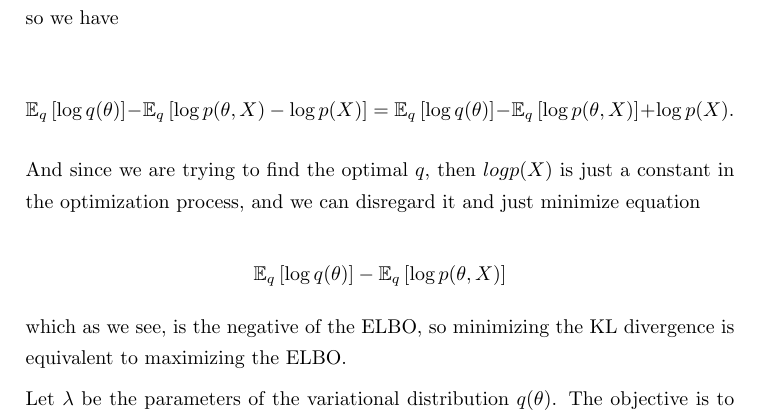
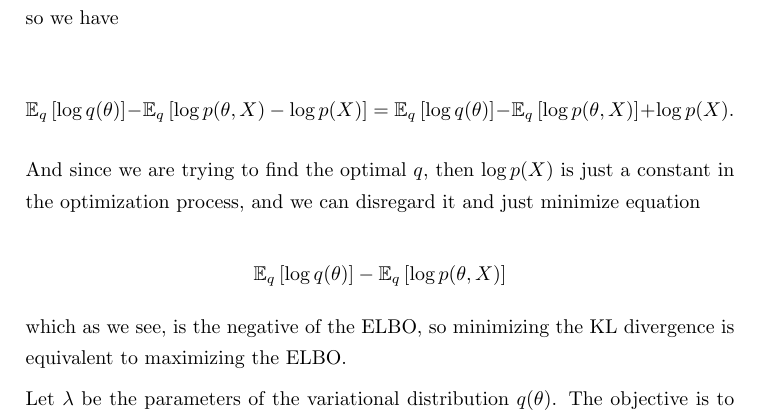
Before and after one commit to mariobecerra/computer_science_msc_dissertation, a LaTeX thesis (latex/msc_thesis.tex, which reads latex/Chapters/02_theory.tex): part of page 36 of 47, cut so that both start at the same text. Compiled offline with pdfLaTeX.

Commit message:
Fix log typo

```diff
--- a/latex/Chapters/02_theory.tex
+++ b/latex/Chapters/02_theory.tex
@@ -538,7 +538,7 @@ $$
  \mathbb{E}_q \left[ \log  q(\theta) \right] - \mathbb{E}_q \left[ \log p(\theta, X) \right] + \log p(X).
 $$
 
-And since we are trying to find the optimal $q$, then $log p(X)$ is just a constant in the optimization process, and we can disregard it and just minimize equation
+And since we are trying to find the optimal $q$, then $\log p(X)$ is just a constant in the optimization process, and we can disregard it and just minimize equation
 
 $$
   \mathbb{E}_q \left[ \log  q(\theta) \right] - \mathbb{E}_q \left[ \log p(\theta, X) \right]
```
